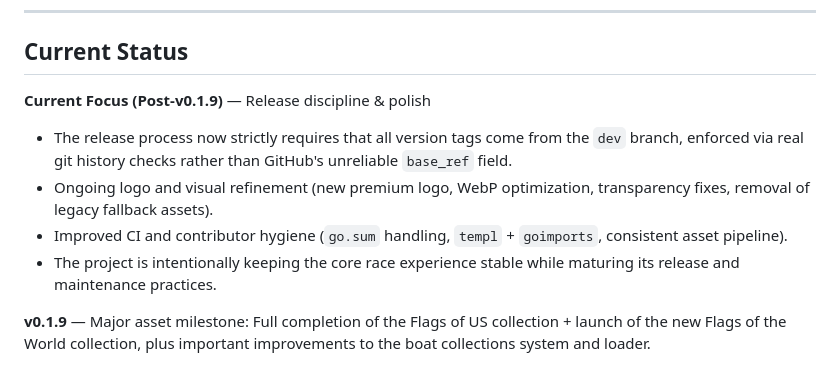
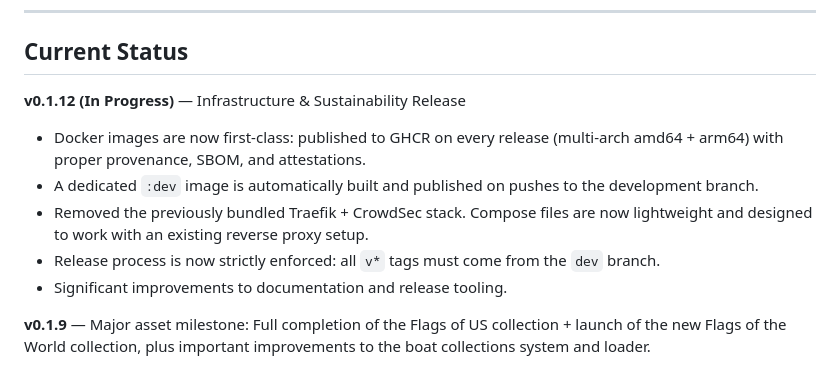
Before and after one commit to notfixingit3/wafflerace, a Markdown page: README.md, the part around the change. Rendered like a GitHub page.

```diff
--- a/README.md
+++ b/README.md
@@ -44,11 +44,12 @@ This is a companion project to [Project Syrup](https://github.com/notfixingit3/w
 
 ## Current Status
 
-**Current Focus (Post-v0.1.9)** — Release discipline & polish
-- The release process now strictly requires that all version tags come from the `dev` branch, enforced via real git history checks rather than GitHub's unreliable `base_ref` field.
-- Ongoing logo and visual refinement (new premium logo, WebP optimization, transparency fixes, removal of legacy fallback assets).
-- Improved CI and contributor hygiene (`go.sum` handling, `templ` + `goimports`, consistent asset pipeline).
-- The project is intentionally keeping the core race experience stable while maturing its release and maintenance practices.
+**v0.1.12 (In Progress)** — Infrastructure & Sustainability Release
+- Docker images are now first-class: published to GHCR on every release (multi-arch amd64 + arm64) with proper provenance, SBOM, and attestations.
+- A dedicated `:dev` image is automatically built and published on pushes to the development branch.
+- Removed the previously bundled Traefik + CrowdSec stack. Compose files are now lightweight and designed to work with an existing reverse proxy setup.
+- Release process is now strictly enforced: all `v*` tags must come from the `dev` branch.
+- Significant improvements to documentation and release tooling.
 
 **v0.1.9** — Major asset milestone: Full completion of the Flags of US collection + launch of the new Flags of the World collection, plus important improvements to the boat collections system and loader.
 - Full backend persistence with SQLite (races, history, saved lists)
```
Also changed, not shown: CHANGELOG.md (added, +55 -0 lines).
